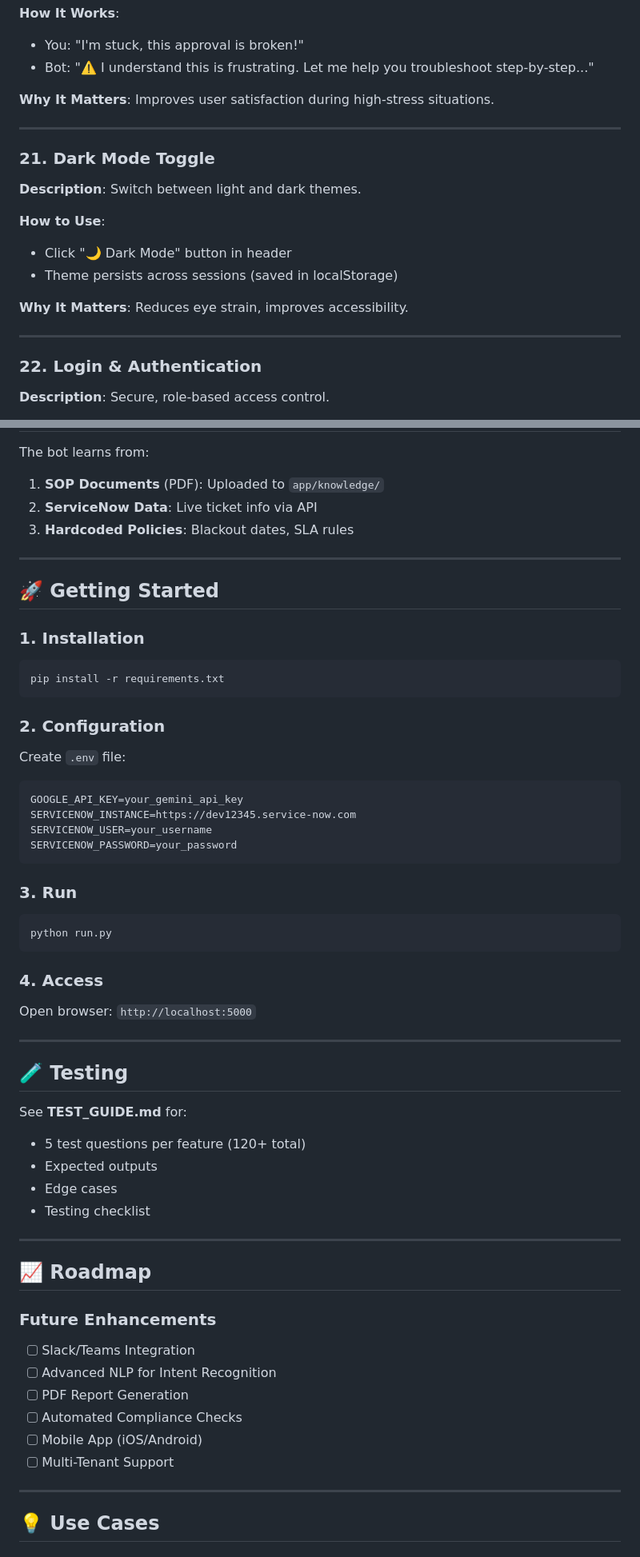
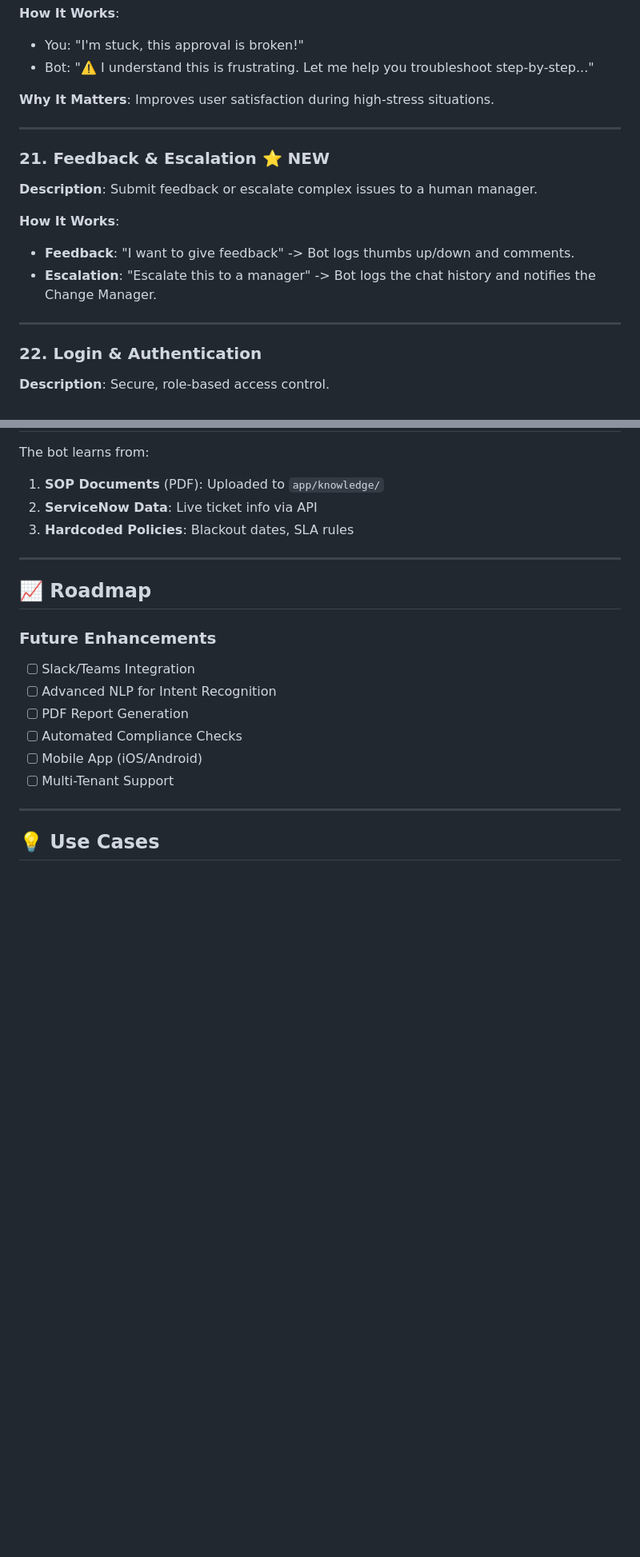
Before and after one commit to Sonu-Thomas-001/Change-Management-Bot, a Markdown page: ALL_FEATURES.md, 2 parts joined by grey strips. Shown at 80% size. Rendered like a GitHub page; blank space fills up the shorter version.

````diff
--- a/ALL_FEATURES.md
+++ b/ALL_FEATURES.md
@@ -297,18 +277,14 @@ Streamline change management processes by providing instant access to SOPs, auto
 **Why It Matters**: Improves user satisfaction during high-stress situations.
 
 ---
+### 21. Feedback & Escalation ⭐ NEW
+**Description**: Submit feedback or escalate complex issues to a human manager.
 
-### 21. Dark Mode Toggle
-**Description**: Switch between light and dark themes.
-
-**How to Use**:
-- Click "🌙 Dark Mode" button in header
-- Theme persists across sessions (saved in localStorage)
-
-**Why It Matters**: Reduces eye strain, improves accessibility.
+**How It Works**:
+- **Feedback**: "I want to give feedback" -> Bot logs thumbs up/down and comments.
+- **Escalation**: "Escalate this to a manager" -> Bot logs the chat history and notifies the Change Manager.
 
 ---
-
 ### 22. Login & Authentication
 **Description**: Secure, role-based access control.
 
@@ -425,42 +401,6 @@ The bot learns from:
 
 ---
 
-## 🚀 Getting Started
-
-### 1. Installation
-```bash
-pip install -r requirements.txt
-```
-
-### 2. Configuration
-Create `.env` file:
-```
-GOOGLE_API_KEY=your_gemini_api_key
-SERVICENOW_INSTANCE=https://dev12345.service-now.com
-SERVICENOW_USER=your_username
-SERVICENOW_PASSWORD=your_password
-```
-
-### 3. Run
-```bash
-python run.py
-```
-
-### 4. Access
-Open browser: `http://localhost:5000`
-
----
-
-## 🧪 Testing
-
-See **TEST_GUIDE.md** for:
-- 5 test questions per feature (120+ total)
-- Expected outputs
-- Edge cases
-- Testing checklist
-
----
-
 ## 📈 Roadmap
 
 ### Future Enhancements
````
Also changed, not shown: other parts of ALL_FEATURES.md (+14 -34 lines), technical_documentation.md (added, +127 -0 lines).
